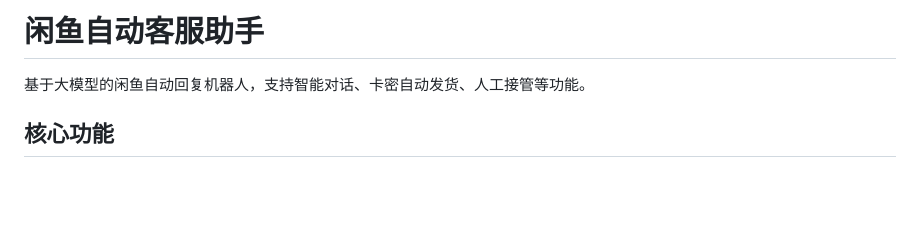
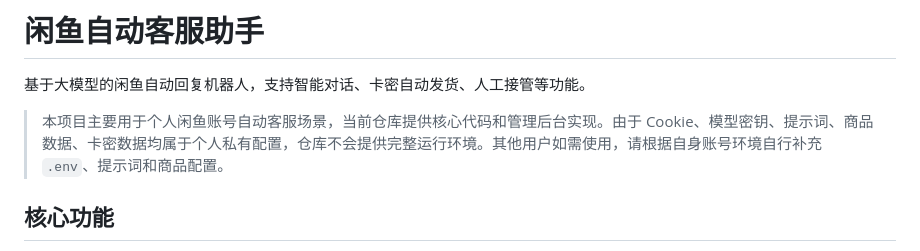
Before and after one commit to longlixiao-ong/xianyu-auto-agent, a Markdown page: README.md, the part around the change. GitHub-like rendering; blank space fills up the shorter version.

Commit message:
README: 添加项目边界说明

```diff
--- a/README.md
+++ b/README.md
@@ -1,6 +1,8 @@
 # 闲鱼自动客服助手
 
 基于大模型的闲鱼自动回复机器人，支持智能对话、卡密自动发货、人工接管等功能。
+
+> 本项目主要用于个人闲鱼账号自动客服场景，当前仓库提供核心代码和管理后台实现。由于 Cookie、模型密钥、提示词、商品数据、卡密数据均属于个人私有配置，仓库不会提供完整运行环境。其他用户如需使用，请根据自身账号环境自行补充 `.env`、提示词和商品配置。
 
 ## 核心功能
 
```
